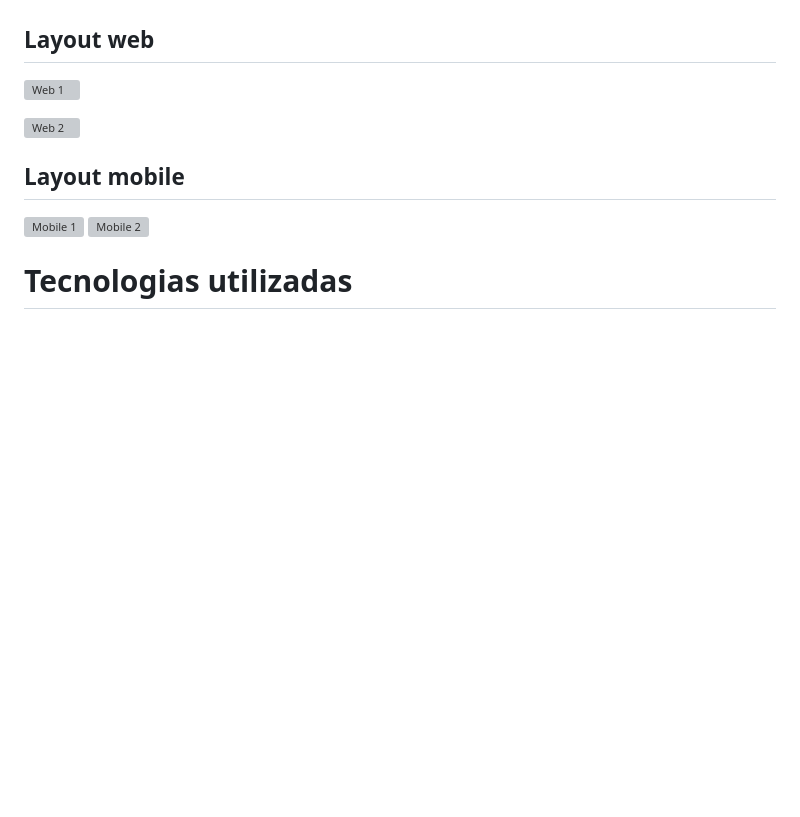
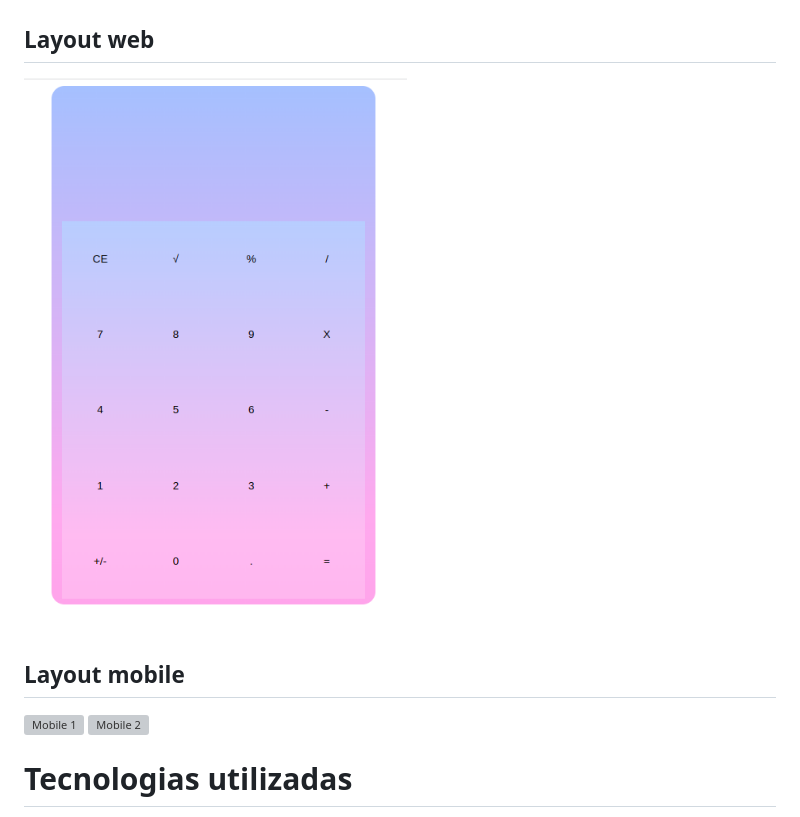
Before and after one commit to DenissonPereira/Simple-Calculator, a Markdown page: README.md, the part around the change. GitHub-like rendering; pictures changed too: public/web_version.png (added); blank space fills up the shorter version; grey boxes are pictures that could not be loaded.

Commit message:
web_version

```diff
--- a/README.md
+++ b/README.md
@@ -13,9 +13,7 @@ Convidamos você a explorar a aplicação **Simple-Calculator** em sua versão o
 O **Simple-Calculator** é uma simples aplicação de calculadora desenvolvida em JavaScript, oferecendo funcionalidades básicas de cálculos matemáticos. Com uma interface amigável e intuitiva, permite que os usuários realizem operações de adição, subtração, multiplicação e divisão de maneira rápida e eficiente. Uma ferramenta prática para cálculos do dia a dia.
 
 ## Layout web
-![Web 1](./public/web1.png)
-
-![Web 2](./public/web2.png)
+![Web 1](./public/web_version.png)
 
 ## Layout mobile
 ![Mobile 1](./public/mob1.jpg) ![Mobile 2](./public/mob2.jpg)
```
